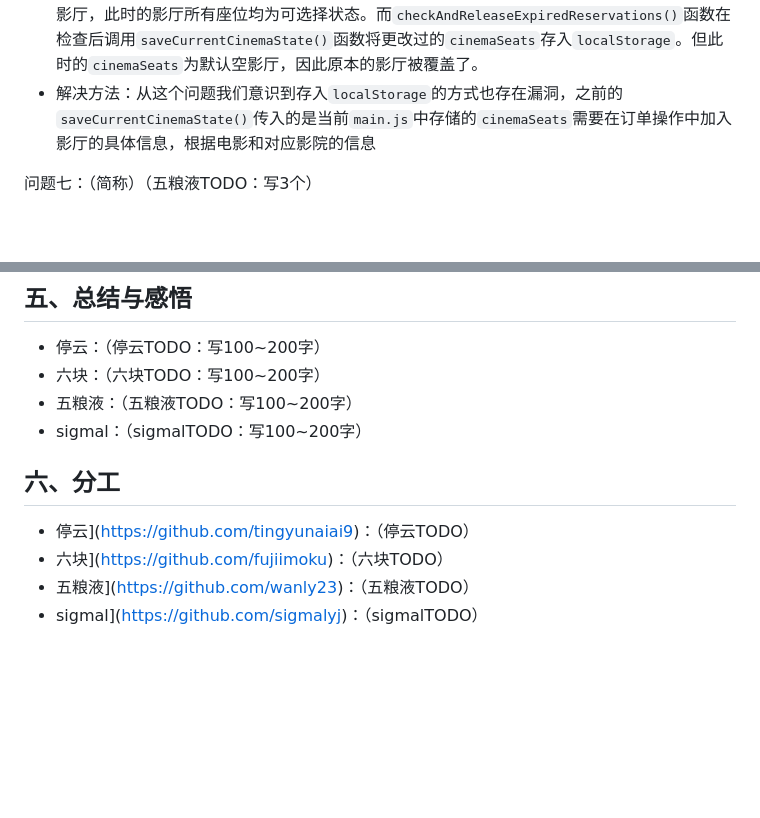
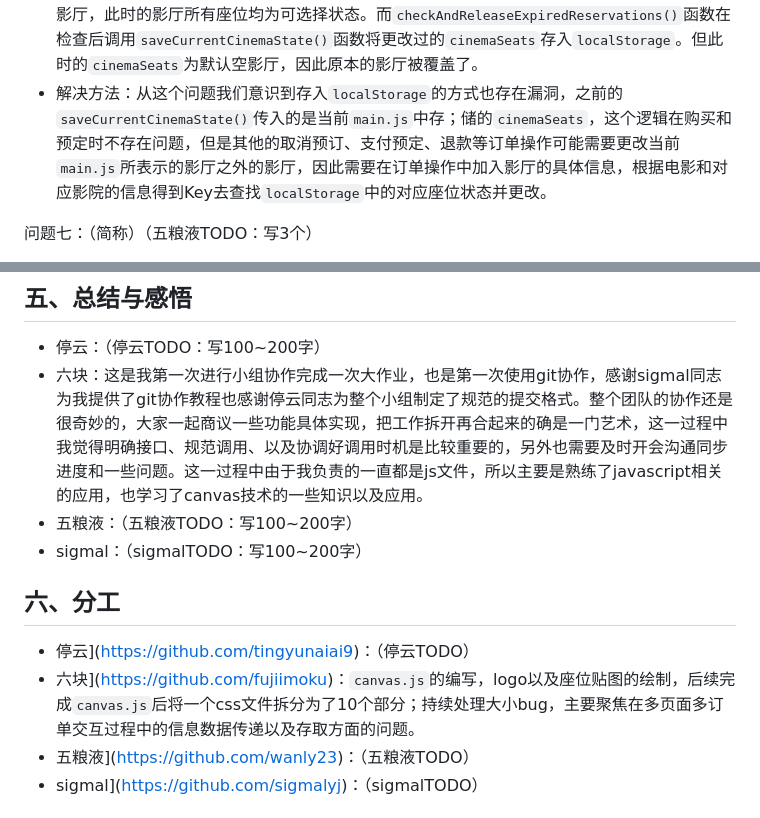
Before and after one commit to tingyunaiai9/345-movie-seat-booking, a Markdown page: readme.md, 2 parts joined by grey strips. Rendered like a GitHub page; blank space fills up the shorter version.

Commit message:
<feat>(readme)：添加文档

```diff
--- a/readme.md
+++ b/readme.md
@@ -178,7 +178,7 @@
 
 - 问题描述：在某天merge后突然发现购买后如果点击刷新网页的话`canvas`中所有的座位都会还原为`available`状态，但订单信息都还在，查看`localStorage`发现其中的对应座位信息也都全部被刷新了。
 - 原因分析：因为前面已经尽量控制过只有`saveCurrentCinemaState()`函数中对`localStorage`进行更改，其他函数只有调用这个函数才能引起`localStorage`变化。那么在刷新后就会被触发的函数只有时时刻刻都在检查的检查预定订单是否过期的`checkAndReleaseExpiredReservations()`函数，因为在网站初始化时还没有任何影院信息，canvas函数会先默认初始化一个10x20的空白影厅，此时的影厅所有座位均为可选择状态。而`checkAndReleaseExpiredReservations()`函数在检查后调用`saveCurrentCinemaState()`函数将更改过的`cinemaSeats`存入`localStorage`。但此时的`cinemaSeats`为默认空影厅，因此原本的影厅被覆盖了。
-- 解决方法：从这个问题我们意识到存入`localStorage`的方式也存在漏洞，之前的`saveCurrentCinemaState()`传入的是当前`main.js`中存储的`cinemaSeats`需要在订单操作中加入影厅的具体信息，根据电影和对应影院的信息
+- 解决方法：从这个问题我们意识到存入`localStorage`的方式也存在漏洞，之前的`saveCurrentCinemaState()`传入的是当前`main.js`中存；储的`cinemaSeats`，这个逻辑在购买和预定时不存在问题，但是其他的取消预订、支付预定、退款等订单操作可能需要更改当前`main.js`所表示的影厅之外的影厅，因此需要在订单操作中加入影厅的具体信息，根据电影和对应影院的信息得到Key去查找`localStorage`中的对应座位状态并更改。
 
 问题七：（简称）（五粮液TODO：写3个）
 
@@ -195,14 +195,14 @@
 ## 五、总结与感悟
 
 * 停云：（停云TODO：写100~200字）
-* 六块：（六块TODO：写100~200字）
+* 六块：这是我第一次进行小组协作完成一次大作业，也是第一次使用git协作，感谢sigmal同志为我提供了git协作教程也感谢停云同志为整个小组制定了规范的提交格式。整个团队的协作还是很奇妙的，大家一起商议一些功能具体实现，把工作拆开再合起来的确是一门艺术，这一过程中我觉得明确接口、规范调用、以及协调好调用时机是比较重要的，另外也需要及时开会沟通同步进度和一些问题。这一过程中由于我负责的一直都是js文件，所以主要是熟练了javascript相关的应用，也学习了canvas技术的一些知识以及应用。
 * 五粮液：（五粮液TODO：写100~200字）
 * sigmal：（sigmalTODO：写100~200字）
 
 ## 六、分工
 
 * 停云](https://github.com/tingyunaiai9)：（停云TODO）
-* 六块](https://github.com/fujiimoku)：（六块TODO）
+* 六块](https://github.com/fujiimoku)：`canvas.js`的编写，logo以及座位贴图的绘制，后续完成`canvas.js`后将一个css文件拆分为了10个部分；持续处理大小bug，主要聚焦在多页面多订单交互过程中的信息数据传递以及存取方面的问题。
 * 五粮液](https://github.com/wanly23)：（五粮液TODO）
 * sigmal](https://github.com/sigmalyj)：（sigmalTODO）
 
```
